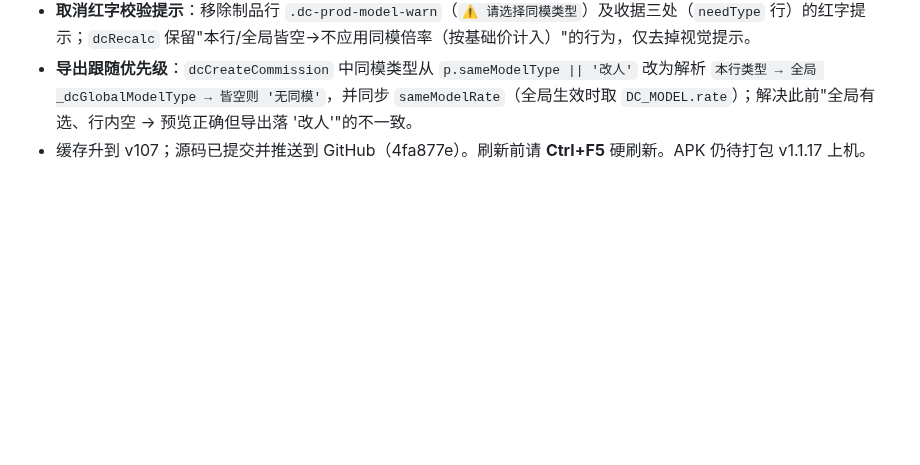
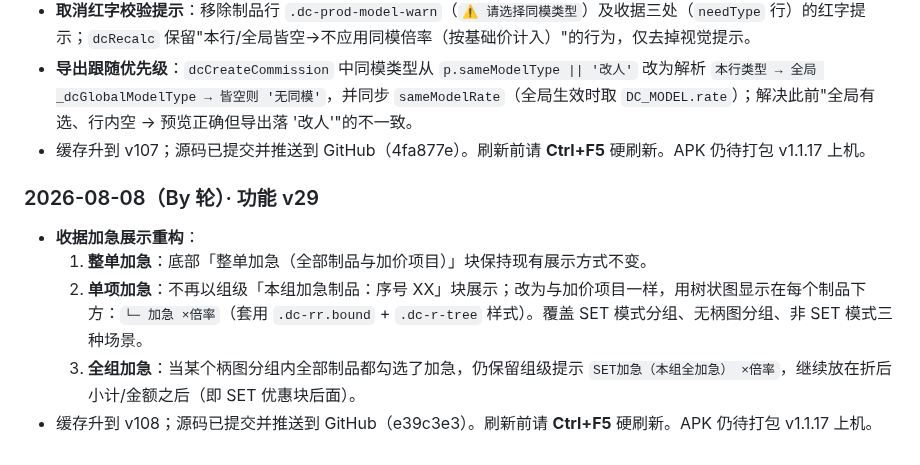
Before and after one commit to Quella-x/Quella-x-workbench, a Markdown page: 版本历史.md, the part around the change. Drawn GitHub-style; blank space fills up the shorter version.

Commit message:
By轮：追加版本历史

```diff
--- a/版本历史.md
+++ b/版本历史.md
@@ -657,3 +657,11 @@
 - **取消红字校验提示**：移除制品行 `.dc-prod-model-warn`（`⚠ 请选择同模类型`）及收据三处（`needType` 行）的红字提示；`dcRecalc` 保留"本行/全局皆空→不应用同模倍率（按基础价计入）"的行为，仅去掉视觉提示。
 - **导出跟随优先级**：`dcCreateCommission` 中同模类型从 `p.sameModelType || '改人'` 改为解析 `本行类型 → 全局 _dcGlobalModelType → 皆空则 '无同模'`，并同步 `sameModelRate`（全局生效时取 `DC_MODEL.rate`）；解决此前"全局有选、行内空 → 预览正确但导出落 '改人'"的不一致。
 - 缓存升到 v107；源码已提交并推送到 GitHub（4fa877e）。刷新前请 **Ctrl+F5** 硬刷新。APK 仍待打包 v1.1.17 上机。
+
+### 2026-08-08（By 轮）· 功能 v29
+
+- **收据加急展示重构**：
+  1. **整单加急**：底部「整单加急（全部制品与加价项目）」块保持现有展示方式不变。
+  2. **单项加急**：不再以组级「本组加急制品：序号 XX」块展示；改为与加价项目一样，用树状图显示在每个制品下方：`└─ 加急 ×倍率`（套用 `.dc-rr.bound` + `.dc-r-tree` 样式）。覆盖 SET 模式分组、无柄图分组、非 SET 模式三种场景。
+  3. **全组加急**：当某个柄图分组内全部制品都勾选了加急，仍保留组级提示 `SET加急（本组全加急） ×倍率`，继续放在折后小计/金额之后（即 SET 优惠块后面）。
+- 缓存升到 v108；源码已提交并推送到 GitHub（e39c3e3）。刷新前请 **Ctrl+F5** 硬刷新。APK 仍待打包 v1.1.17 上机。
```
